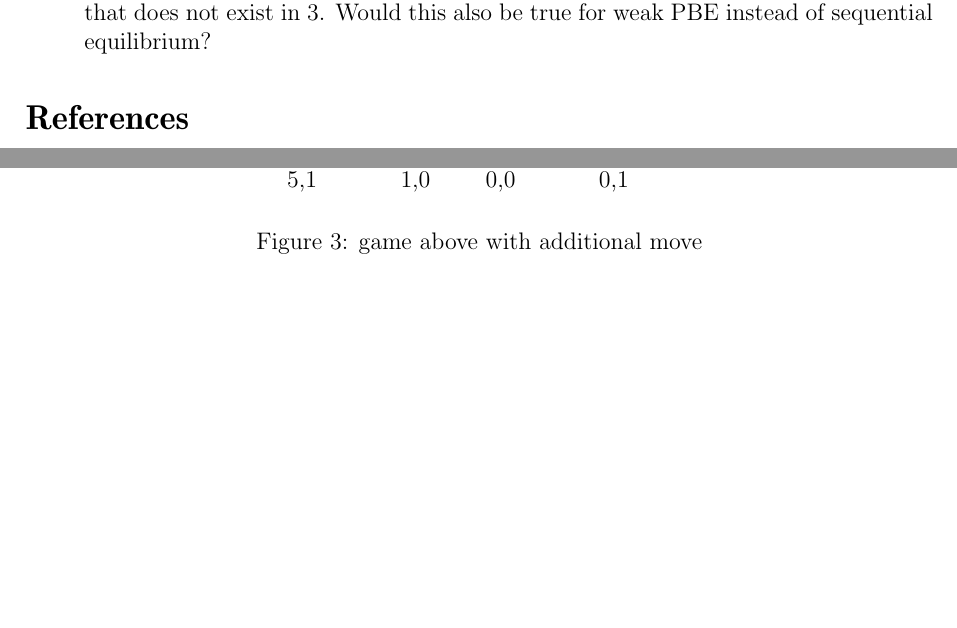
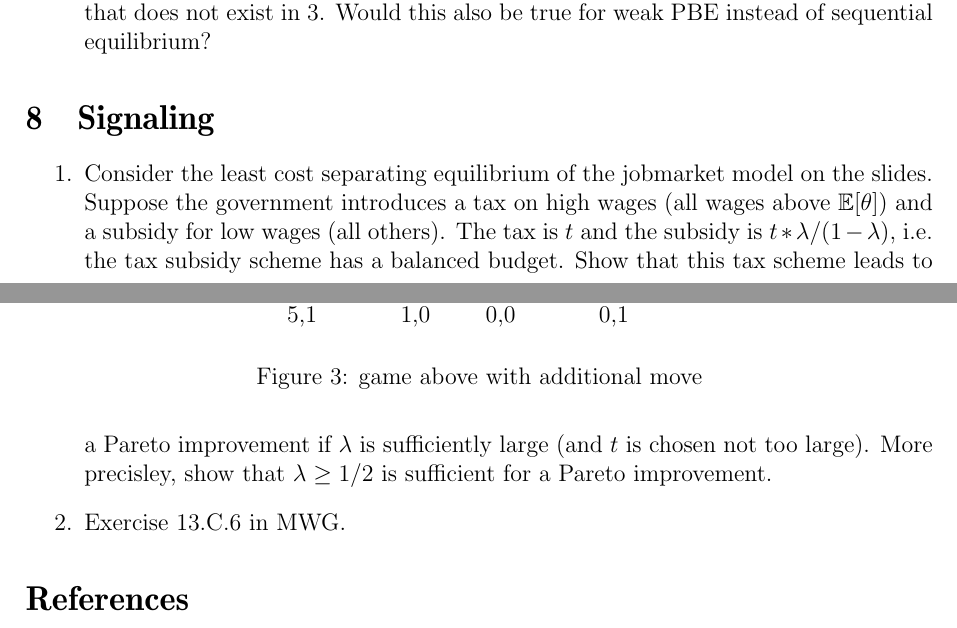
Before and after one commit to schottmueller/advMicro, a LaTeX problem sheet (exercises.tex): two parts of pages 4 and 5 of 5, joined at a grey line, cut so that both start at the same text, the shorter picture padded with empty space. Compiled offline with pdfLaTeX.

Commit message:
signaling exercises, corrections

```diff
--- a/exercises.tex
+++ b/exercises.tex
@@ -1,6 +1,6 @@
 \documentclass[a4paper,12pt]{article}
 
-\usepackage{amsmath,amsthm,ae,aecompl,sgame,natbib,sgamevar}
+\usepackage{amsmath,amsthm,amssymb,ae,aecompl,sgame,natbib,sgamevar}
 \usepackage[margin=2.5cm]{geometry}
 \usepackage{tikz}
 \usetikzlibrary{trees}
@@ -351,6 +351,18 @@ D  \> 4,4$+\theta _2$    \>1,5
 
 \end{enumerate}
 
+\section{Signaling}
+\label{sec:signaling}
+
+\begin{enumerate}
+% \item Take the jobmarket model from the slides. Suppose that the worker has an outside option, i.e. if he is offered only wages of less than $r>0$, than he will refuse all offers and take his outside option (of value $r$). The value of the outside option does not depend on type. What are the equilibria if $r\in(\theta_l,\mathbb{E}[\theta]$? What are the equilibria if $r>\mathbb{E}[\theta ]$? How do you evaluate the welfare effect of the possibility to signal?
+\item Consider the least cost separating equilibrium of the jobmarket model on the slides. Suppose the government introduces a tax on high wages (all wages above $\mathbb{E}[\theta ]$) and a subsidy for low wages (all others). The tax is $t$ and the subsidy is $t*\lambda/(1-\lambda)$, i.e. the tax subsidy scheme has a balanced budget. Show that this tax scheme leads to a Pareto improvement if $\lambda$ is sufficiently large (and $t$ is chosen not too large). More precisley, show that $\lambda\geq 1/2$ is sufficient for a Pareto improvement.
+% Firms always get zero profits and $\theta_l$ types clearly are made better off by the subsidy.  A marginal increase in $t$ from $t=0$ improves welfare of high types if their cost of effort is reduced by more than the tax burden. The marginal effect of the tax on payoff is $-1$. The reduction in effort (at $t=0$) is $d\tilde e/dt=-\lambda/((1-\lambda)*c_e(\tilde e,\theta_l))$. Hence, welfare of $\theta_j$ goes up by $\frac{\lambda}{1-\lambda}\frac{c_e(\tilde e,\theta_h)}{c_e(\tilde{e},\theta _l)}$. For $\lambda$ sufficiently close to 1 this is higher than 1. By the single crossing assumption $\frac{c_e(\tilde e,\theta_h)}{c_e(\tilde{e},\theta _l)}>1$ which implies that $\lambda\geq 1/2$ is sufficient for a Pareto improvement.
+\item Exercise 13.C.6 in MWG.
+\end{enumerate}
+
+
+
 \bibliographystyle{chicago}
 \bibliography{/home/christoph/stuff/bibliography/references.bib}
 
```
Also changed, not shown: exercises.tex (2 more changed lines), 1 other file.
